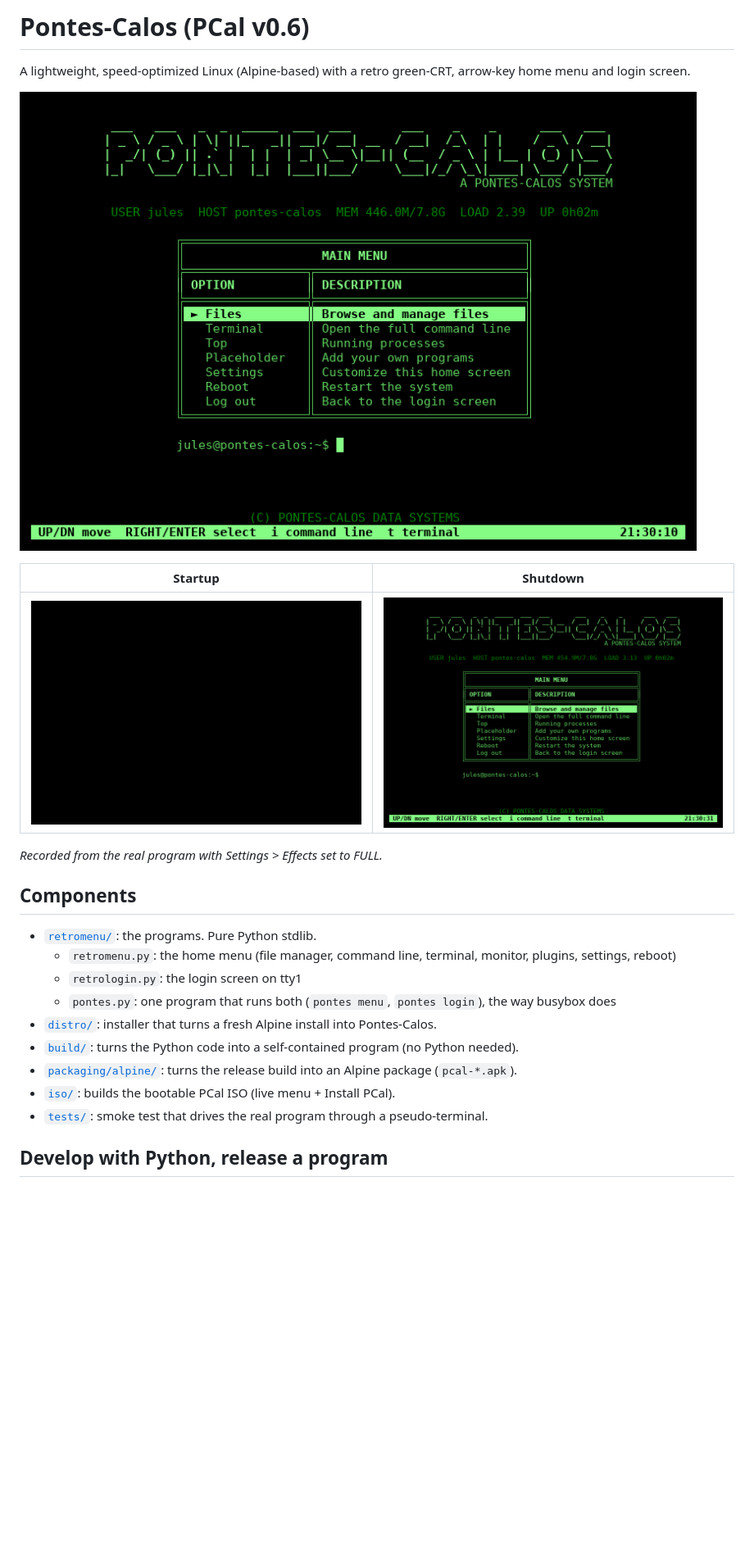
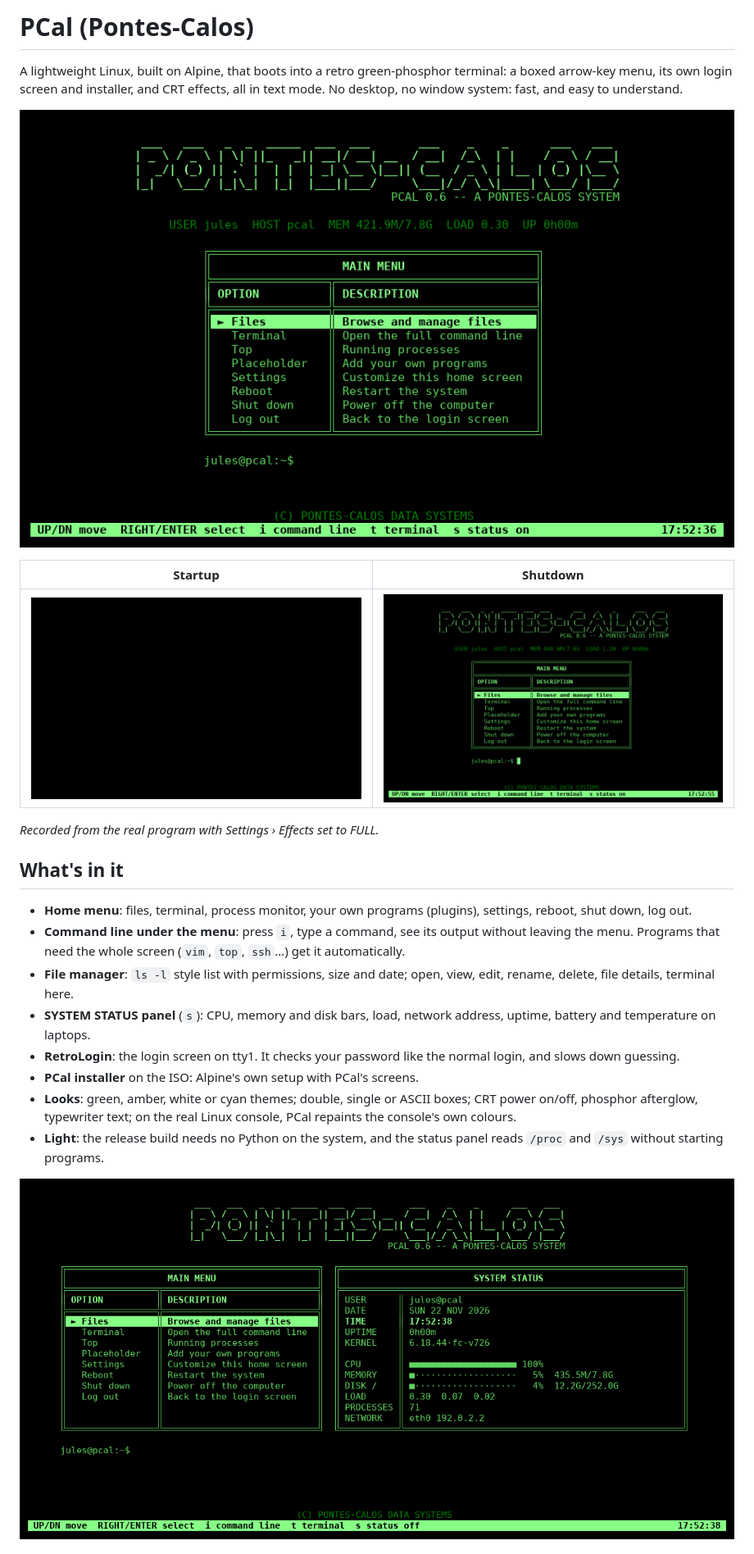
Before and after one commit to bababoy06/PCal-terminal, a Markdown page: README.md, the part around one of its changes. Shown at 82% size. Drawn GitHub-style; pictures changed too: docs/media/menu-idle.png, docs/media/shutdown.gif, docs/media/startup.gif; blank space fills up the shorter version.

```diff
--- a/README.md
+++ b/README.md
@@ -1,4 +1,6 @@
-# Pontes-Calos (PCal v0.6)
+# PCal (Pontes-Calos)
 
-A lightweight, speed-optimized Linux (Alpine-based) with a retro green-CRT, arrow-key home menu and login screen.
+A lightweight Linux, built on Alpine, that boots into a retro green-phosphor terminal:
+a boxed arrow-key menu, its own login screen and installer, and CRT effects, all in text mode.
+No desktop, no window system: fast, and easy to understand.
 
@@ -8,19 +10,18 @@ A lightweight, speed-optimized Linux (Alpine-based) with a retro green-CRT, arro
 |---|---|
 | ![Startup: the picture opens from a bright line, the boot screen types its checks, then the menu appears](docs/media/startup.gif) | ![Shutdown: moving to Log out with the phosphor afterglow, then the picture collapses to a line and a dot](docs/media/shutdown.gif) |
 
-*Recorded from the real program with Settings > Effects set to FULL.*
+*Recorded from the real program with Settings › Effects set to FULL.*
 
-## Components
+## What's in it
 
-- [`retromenu/`](retromenu/): the programs. Pure Python stdlib.
-  - `retromenu.py`: the home menu (file manager, command line, terminal, monitor, plugins, settings, reboot)
-  - `retrologin.py`: the login screen on tty1
-  - `pontes.py`: one program that runs both (`pontes menu`, `pontes login`), the way busybox does
-- [`distro/`](distro/): installer that turns a fresh Alpine install into Pontes-Calos.
-- [`build/`](build/): turns the Python code into a self-contained program (no Python needed).
-- [`packaging/alpine/`](packaging/alpine/): turns the release build into an Alpine package (`pcal-*.apk`).
-- [`iso/`](iso/): builds the bootable PCal ISO (live menu + Install PCal).
-- [`tests/`](tests/): smoke test that drives the real program through a pseudo-terminal.
+- **Home menu**: files, terminal, process monitor, your own programs (plugins), settings, reboot, shut down, log out.
+- **Command line under the menu**: press `i`, type a command, see its output without leaving the menu. Programs that need the whole screen (`vim`, `top`, `ssh`...) get it automatically.
+- **File manager**: `ls -l` style list with permissions, size and date; open, view, edit, rename, delete, file details, terminal here.
+- **SYSTEM STATUS panel** (`s`): CPU, memory and disk bars, load, network address, uptime, battery and temperature on laptops.
+- **RetroLogin**: the login screen on tty1. It checks your password like the normal login, and slows down guessing.
+- **PCal installer** on the ISO: Alpine's own setup with PCal's screens.
+- **Looks**: green, amber, white or cyan themes; double, single or ASCII boxes; CRT power on/off, phosphor afterglow, typewriter text; on the real Linux console, PCal repaints the console's own colours.
+- **Light**: the release build needs no Python on the system, and the status panel reads `/proc` and `/sys` without starting programs.
 
-## Develop with Python, release a program
+![The SYSTEM STATUS panel next to the menu](docs/media/status-panel.png)
 
```
Also changed, not shown: other parts of README.md (+61 -25 lines), docs/media/installer-summary.png (added).
